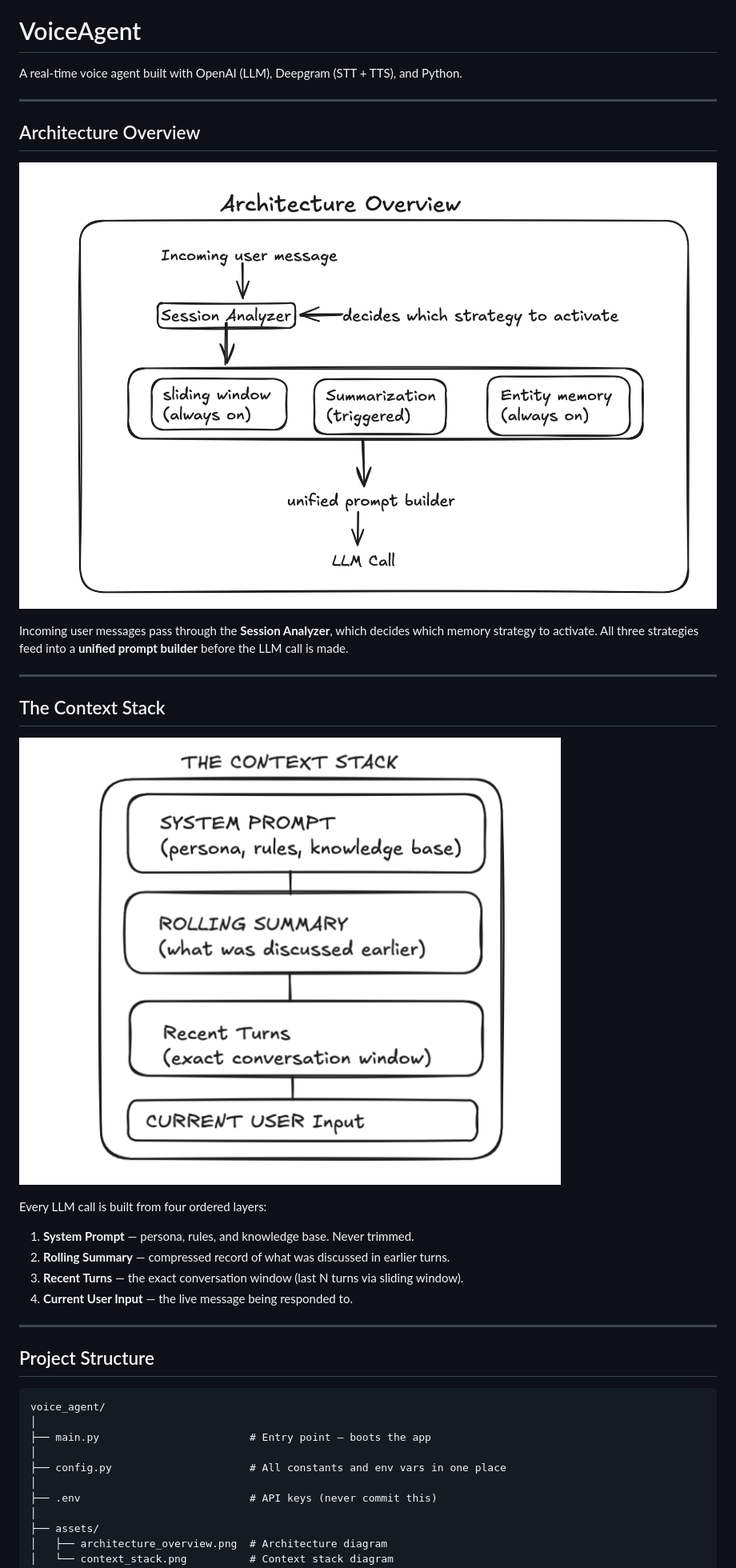
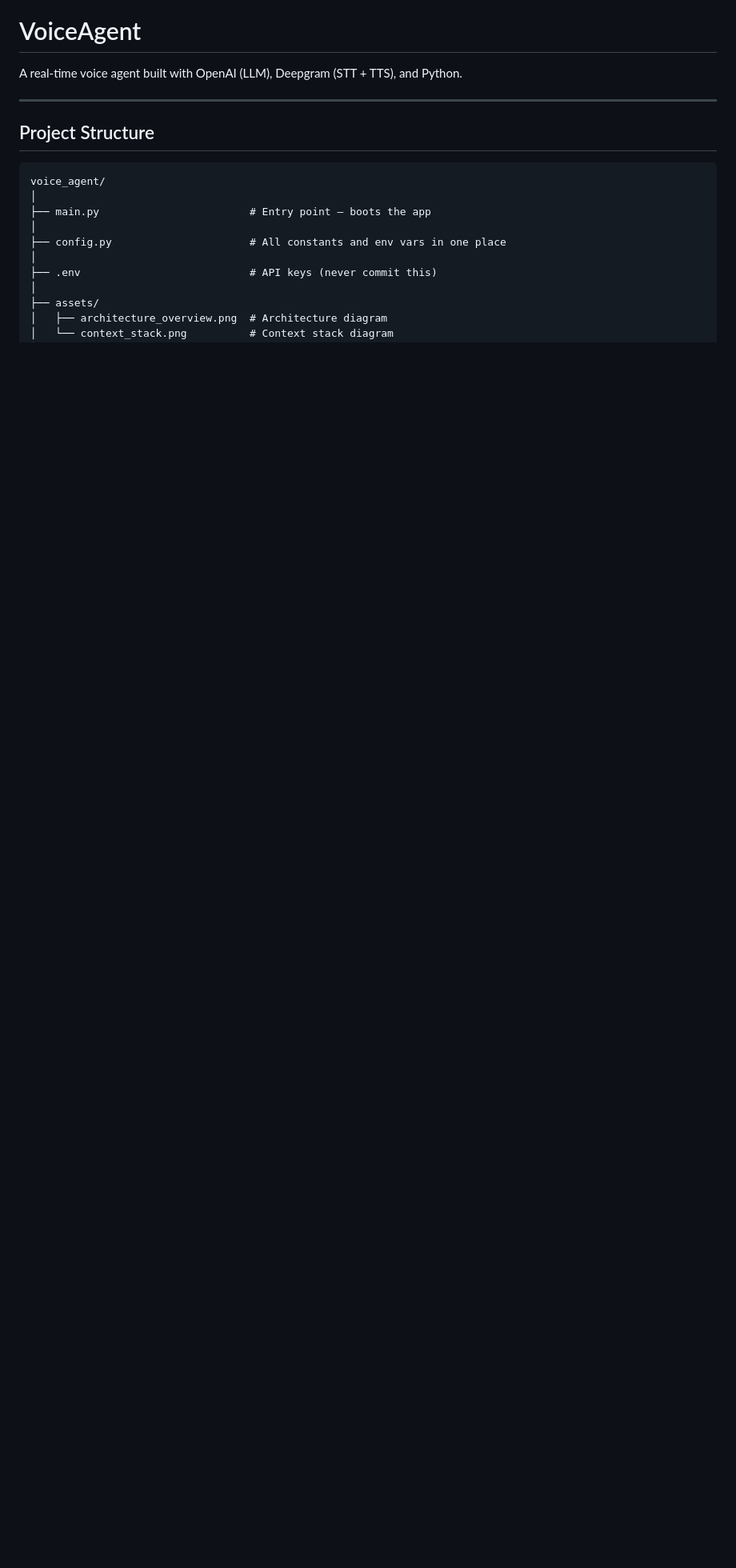
Before and after one commit to bibhanshuraj19/VoiceAgent, a Markdown page: README.md, the part around the change. Shown at 80% size. GitHub-like rendering; blank space fills up the shorter version.

Commit message:
updated readme file structure

```diff
--- a/README.md
+++ b/README.md
@@ -1,27 +1,6 @@
 # VoiceAgent
 
 A real-time voice agent built with OpenAI (LLM), Deepgram (STT + TTS), and Python.
-
----
-
-## Architecture Overview
-
-![Architecture Overview](asset/architecture_overview.png)
-
-Incoming user messages pass through the **Session Analyzer**, which decides which memory strategy to activate. All three strategies feed into a **unified prompt builder** before the LLM call is made.
-
----
-
-## The Context Stack
-
-![Context Stack](asset/context_stack.png)
-
-Every LLM call is built from four ordered layers:
-
-1. **System Prompt** — persona, rules, and knowledge base. Never trimmed.
-2. **Rolling Summary** — compressed record of what was discussed in earlier turns.
-3. **Recent Turns** — the exact conversation window (last N turns via sliding window).
-4. **Current User Input** — the live message being responded to.
 
 ---
 
```
